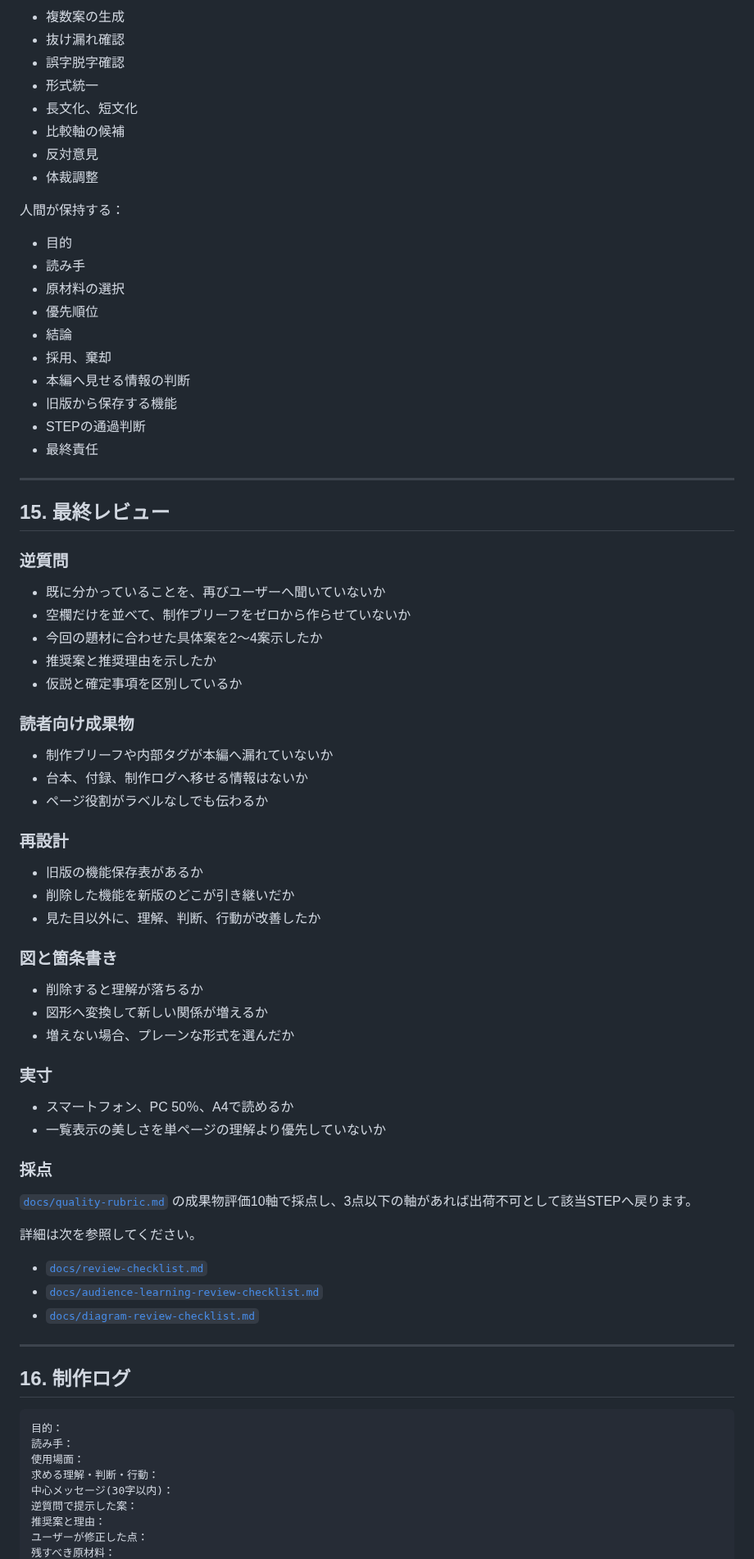
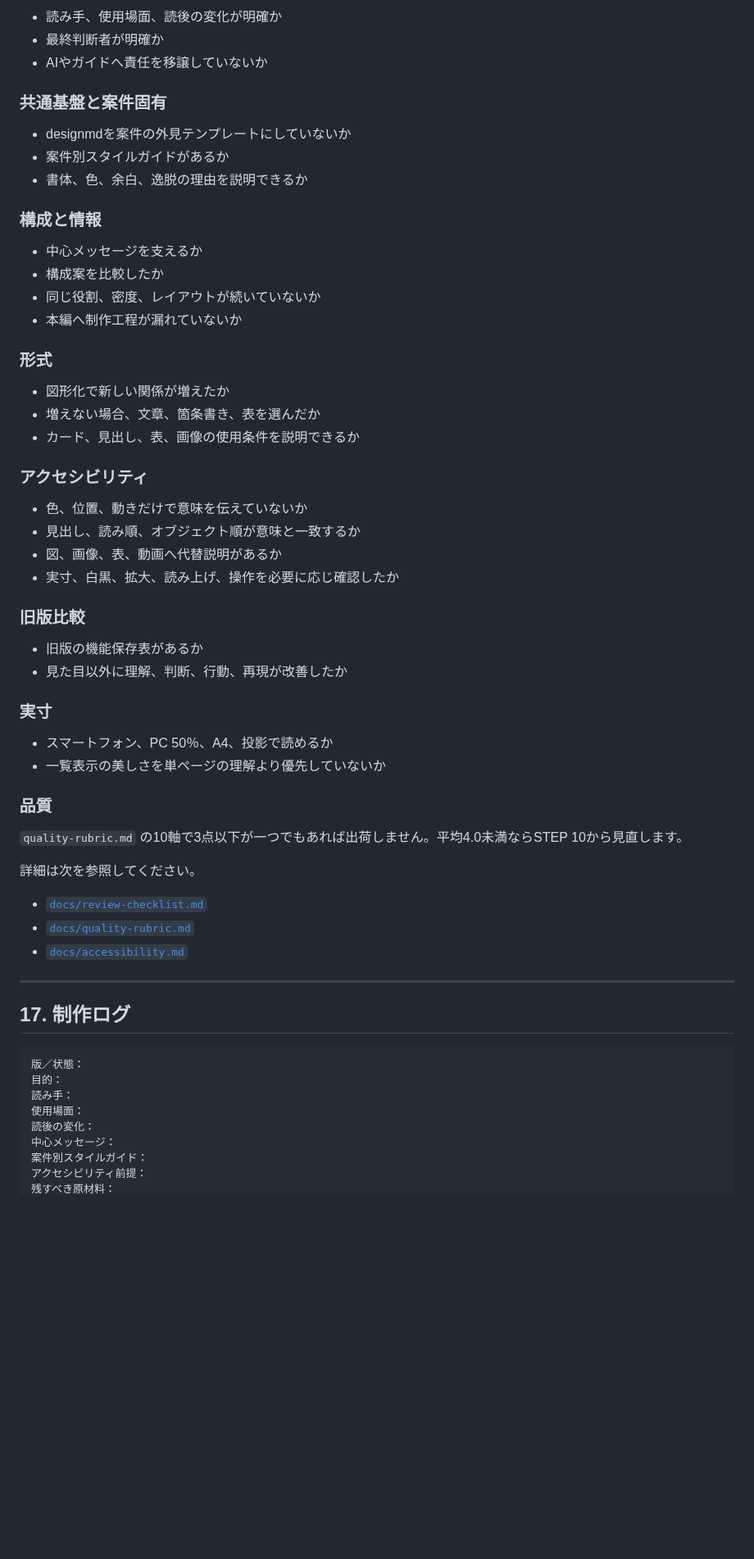
Before and after one commit to silovar-uk/designmd, a Markdown page: DESIGN.md, the part around one of its changes. Shown at 82% size. GitHub-like rendering; blank space fills up the shorter version.

````diff
--- a/DESIGN.md
+++ b/DESIGN.md
@@ -363,76 +591,65 @@ PowerPointでは、各スライドのノート欄へ文章形式の台本を入
 
-- 複数案の生成
-- 抜け漏れ確認
-- 誤字脱字確認
-- 形式統一
-- 長文化、短文化
-- 比較軸の候補
-- 反対意見
-- 体裁調整
+- 読み手、使用場面、読後の変化が明確か
+- 最終判断者が明確か
+- AIやガイドへ責任を移譲していないか
 
-人間が保持する：
+### 共通基盤と案件固有
 
-- 目的
-- 読み手
-- 原材料の選択
-- 優先順位
-- 結論
-- 採用、棄却
-- 本編へ見せる情報の判断
-- 旧版から保存する機能
-- STEPの通過判断
-- 最終責任
+- designmdを案件の外見テンプレートにしていないか
+- 案件別スタイルガイドがあるか
+- 書体、色、余白、逸脱の理由を説明できるか
 
----
+### 構成と情報
 
-## 15. 最終レビュー
+- 中心メッセージを支えるか
+- 構成案を比較したか
+- 同じ役割、密度、レイアウトが続いていないか
+- 本編へ制作工程が漏れていないか
 
-### 逆質問
-- 既に分かっていることを、再びユーザーへ聞いていないか
-- 空欄だけを並べて、制作ブリーフをゼロから作らせていないか
-- 今回の題材に合わせた具体案を2〜4案示したか
-- 推奨案と推奨理由を示したか
-- 仮説と確定事項を区別しているか
+### 形式
 
-### 読者向け成果物
-- 制作ブリーフや内部タグが本編へ漏れていないか
-- 台本、付録、制作ログへ移せる情報はないか
-- ページ役割がラベルなしでも伝わるか
+- 図形化で新しい関係が増えたか
+- 増えない場合、文章、箇条書き、表を選んだか
+- カード、見出し、表、画像の使用条件を説明できるか
 
-### 再設計
+### アクセシビリティ
+
+- 色、位置、動きだけで意味を伝えていないか
+- 見出し、読み順、オブジェクト順が意味と一致するか
+- 図、画像、表、動画へ代替説明があるか
+- 実寸、白黒、拡大、読み上げ、操作を必要に応じ確認したか
+
+### 旧版比較
+
 - 旧版の機能保存表があるか
-- 削除した機能を新版のどこが引き継いだか
-- 見た目以外に、理解、判断、行動が改善したか
-
-### 図と箇条書き
-- 削除すると理解が落ちるか
-- 図形へ変換して新しい関係が増えるか
-- 増えない場合、プレーンな形式を選んだか
+- 見た目以外に理解、判断、行動、再現が改善したか
 
 ### 実寸
-- スマートフォン、PC 50％、A4で読めるか
+
+- スマートフォン、PC 50％、A4、投影で読めるか
 - 一覧表示の美しさを単ページの理解より優先していないか
 
-### 採点
-[`docs/quality-rubric.md`](docs/quality-rubric.md) の成果物評価10軸で採点し、3点以下の軸があれば出荷不可として該当STEPへ戻ります。
+### 品質
+
+`quality-rubric.md` の10軸で3点以下が一つでもあれば出荷しません。平均4.0未満ならSTEP 10から見直します。
 
 詳細は次を参照してください。
 
 - [`docs/review-checklist.md`](docs/review-checklist.md)
-- [`docs/audience-learning-review-checklist.md`](docs/audience-learning-review-checklist.md)
-- [`docs/diagram-review-checklist.md`](docs/diagram-review-checklist.md)
+- [`docs/quality-rubric.md`](docs/quality-rubric.md)
+- [`docs/accessibility.md`](docs/accessibility.md)
 
 ---
 
-## 16. 制作ログ
+## 17. 制作ログ
 
 ```text
+版／状態：
 目的：
 読み手：
 使用場面：
-求める理解・判断・行動：
-中心メッセージ(30字以内)：
-逆質問で提示した案：
-推奨案と理由：
-ユーザーが修正した点：
+読後の変化：
+中心メッセージ：
+案件別スタイルガイド：
+アクセシビリティ前提：
 残すべき原材料：
````
Also changed, not shown: other parts of DESIGN.md (+453 -208 lines).
